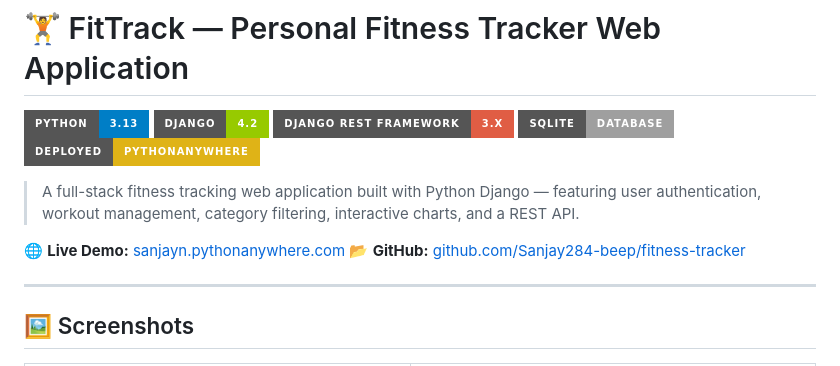
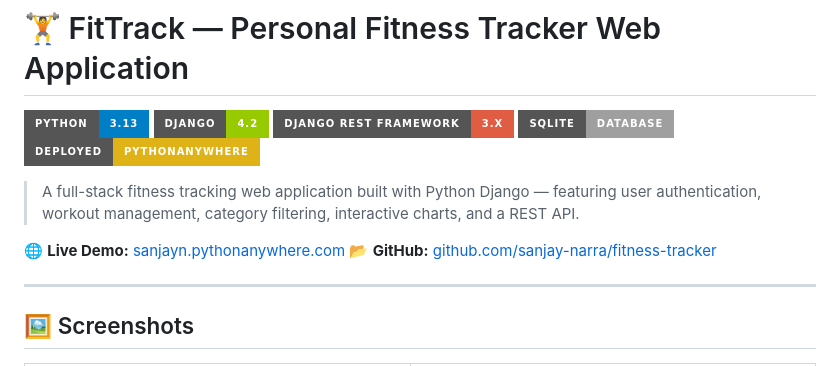
Before and after one commit to sanjay-narra/fitness-tracker, a Markdown page: README.md, the part around the change. Drawn GitHub-style; badges without logos.

```diff
--- a/README.md
+++ b/README.md
@@ -9,7 +9,7 @@
 > A full-stack fitness tracking web application built with Python Django — featuring user authentication, workout management, category filtering, interactive charts, and a REST API.
 
 🌐 **Live Demo:** [sanjayn.pythonanywhere.com](https://sanjayn.pythonanywhere.com)
-📂 **GitHub:** [github.com/Sanjay284-beep/fitness-tracker](https://github.com/Sanjay284-beep/fitness-tracker)
+📂 **GitHub:** [github.com/sanjay-narra/fitness-tracker](https://github.com/sanjay-narra/fitness-tracker)
 
 ---
 
```
